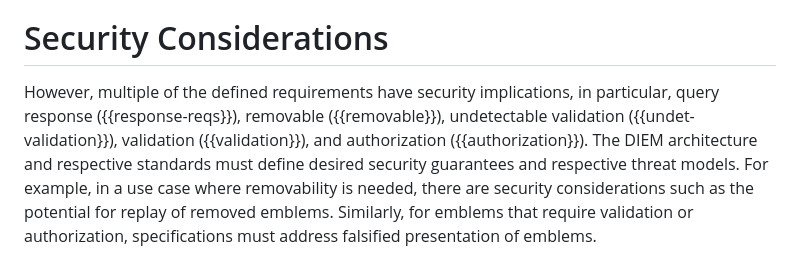
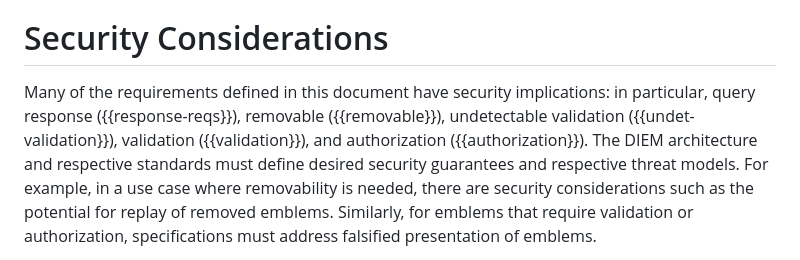
Before and after one commit to ietf-wg-diem/diem-requirements, a Markdown page: draft-ietf-diem-requirements.md, the part around the change. Rendered like a GitHub page.

Commit message:
Apply suggestion from @rohanmahy
Co-authored-by: Rohan Mahy <rohan.mahy@gmail.com>

```diff
--- a/draft-ietf-diem-requirements.md
+++ b/draft-ietf-diem-requirements.md
@@ -544,7 +544,7 @@ Brands that are protected under international law (e.g., Madrid Protocol) can ma
 
 # Security Considerations
 
-However, multiple of the defined requirements have security implications, in particular, query response ({{response-reqs}}), removable ({{removable}}), undetectable validation ({{undet-validation}}), validation ({{validation}}), and authorization ({{authorization}}).
+Many of the requirements defined in this document have security implications: in particular, query response ({{response-reqs}}), removable ({{removable}}), undetectable validation ({{undet-validation}}), validation ({{validation}}), and authorization ({{authorization}}).
 The DIEM architecture and respective standards must define desired security guarantees and respective threat models.
 For example, in a use case where removability is needed, there are security considerations such as the potential for replay of removed emblems.
 Similarly, for emblems that require validation or authorization, specifications must address falsified presentation of emblems.
```
